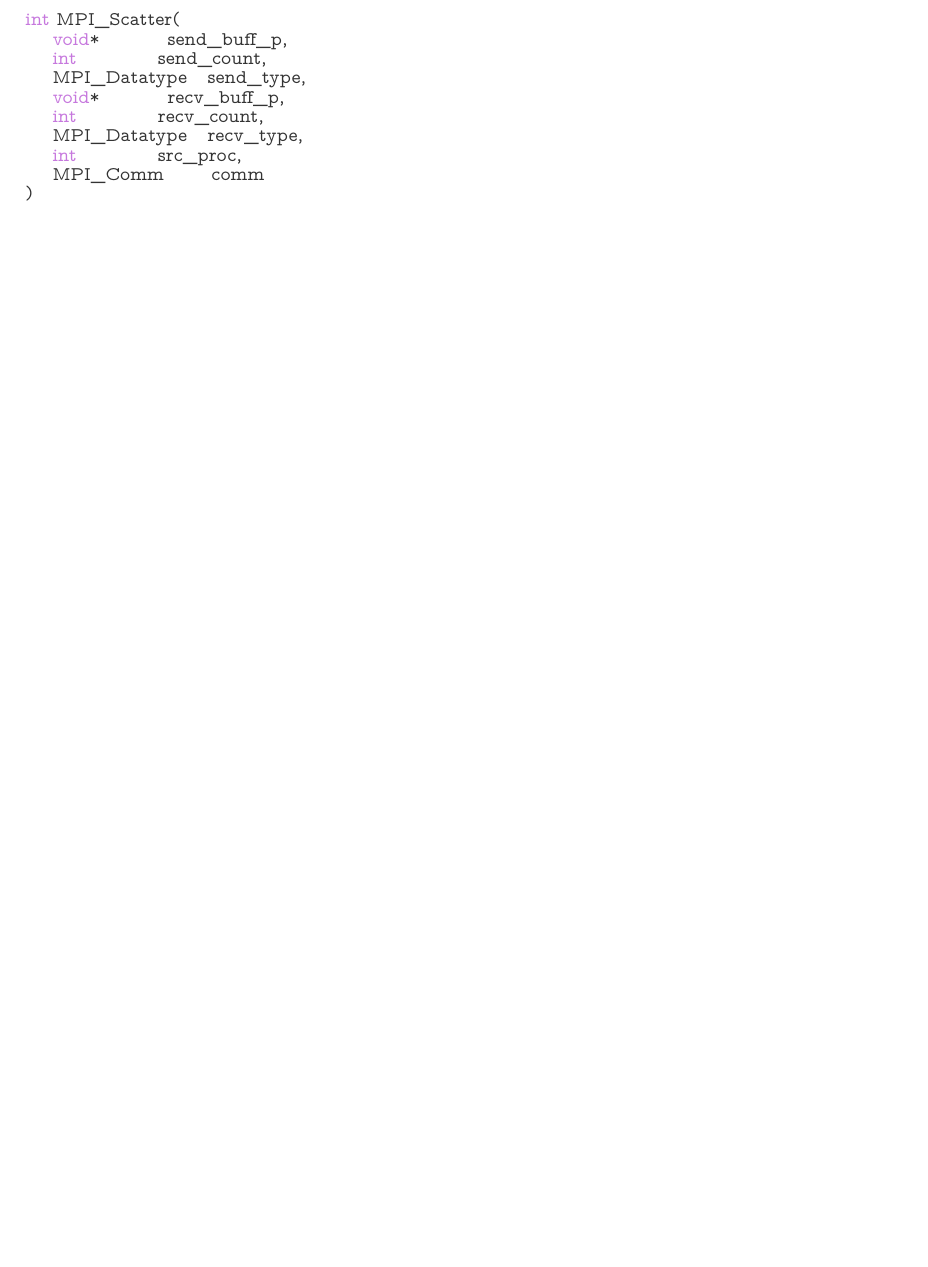
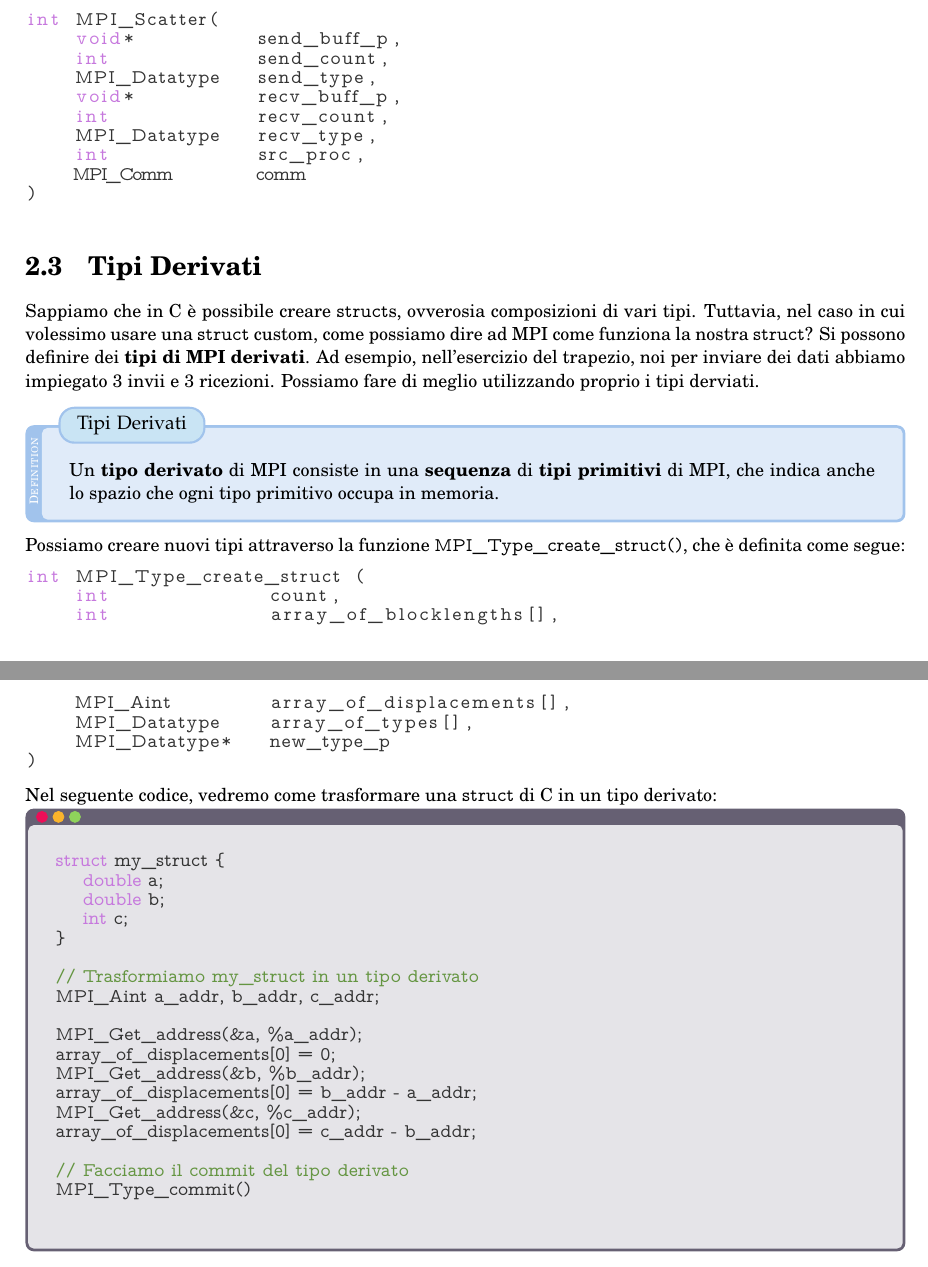
Before and after one commit to ElBi21/ACSAI, a LaTeX document (3rd Year/Progettazione di Sistemi Embedded e Multicore/notes/main.tex, which reads 3rd Year/Progettazione di Sistemi Embedded e Multicore/notes/chaps/chap2_mpi.tex): part of page 7 of 7 before the commit and two parts of pages 7 and 8 of 8 after it, the two joined at a grey line, cut at the place of the change, the shorter picture padded with empty space. The pictures show the PDF file 3rd Year/Progettazione di Sistemi Embedded e Multicore/notes/main.pdf that the author committed with the source.

Commit message:
PSEM - MPI - Lecture of 16/10/2024

```diff
--- a/3rd Year/Progettazione di Sistemi Embedded e Multicore/notes/chaps/chap2_mpi.tex
+++ b/3rd Year/Progettazione di Sistemi Embedded e Multicore/notes/chaps/chap2_mpi.tex
@@ -210,3 +210,17 @@ int MPI_Scatter(
     int            src_proc,
     MPI_Comm       comm
 )\end{lstlisting}
+
+\section{Tipi Derivati}
+
+Sappiamo che in C è possibile creare \verb|struct|s, ovverosia composizioni di vari tipi. Tuttavia, nel caso in cui volessimo usare una \verb|struct| custom, come possiamo dire ad MPI come funziona la nostra \verb|struct|? Si possono definire dei \textbf{tipi di MPI derivati}. Ad esempio, nell'esercizio del trapezio, noi per inviare dei dati abbiamo impiegato 3 invii e 3 ricezioni. Possiamo fare di meglio utilizzando proprio i tipi derviati.
+
+\begin{definition}{Tipi Derivati}
+    Un \textbf{tipo derivato} di MPI consiste in una \textbf{sequenza} di \textbf{tipi primitivi} di MPI, che indica anche lo spazio che ogni tipo primitivo occupa in memoria.
+\end{definition}
+
+Possiamo creare nuovi tipi attraverso la funzione \verb|MPI_Type_create_struct()|, che è definita come segue:
+
+\begin{lstlisting}[language = C, numbers = none]
+int MPI_Type_create_struct (
+    int             count,
@@ -212,0 +230,27 @@ int MPI_Scatter(
+    MPI_Datatype*   new_type_p
+)\end{lstlisting}
+
+Nel seguente codice, vedremo come trasformare una \verb|struct| di C in un tipo derivato:
+
+\begin{codeblock}
+    \begin{lstlisting}[language = C, numbers = none, columns=fullflexible]
+struct my_struct {
+    double a;
+    double b;
+    int c;
+}
+
+// Trasformiamo my_struct in un tipo derivato
+MPI_Aint a_addr, b_addr, c_addr;
+
+MPI_Get_address(&a, %a_addr);
+array_of_displacements[0] = 0;
+MPI_Get_address(&b, %b_addr);
+array_of_displacements[0] = b_addr - a_addr;
+MPI_Get_address(&c, %c_addr);
+array_of_displacements[0] = c_addr - b_addr;
+
+// Facciamo il commit del tipo derivato
+MPI_Type_commit()
+    \end{lstlisting}
+\end{codeblock}
```
Also changed, not shown: 3rd Year/Progettazione di Sistemi Embedded e Multicore/code/02 - MPI/06-mpi-scatter-gather-dot-prod.c (added, +9 -0 lines), 3rd Year/Progettazione di Sistemi Embedded e Multicore/code/02 - MPI/06-mpi-scatter-gather-mat-mat.c (deleted), 3rd Year/Progettazione di Sistemi Embedded e Multicore/notes/main.pdf, 3rd Year/Progettazione di Sistemi Embedded e Multicore/notes/chaps/chap2_mpi.tex (5 more changed lines).
